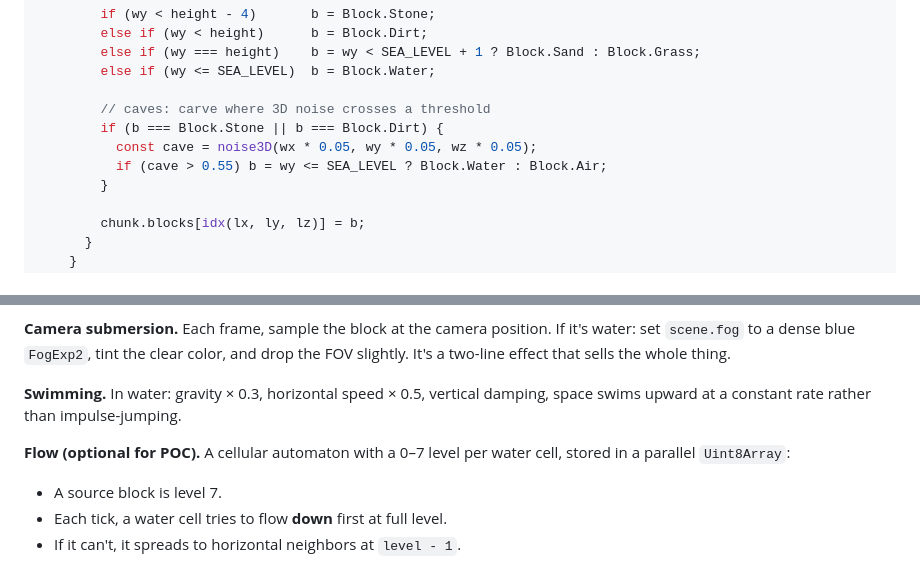
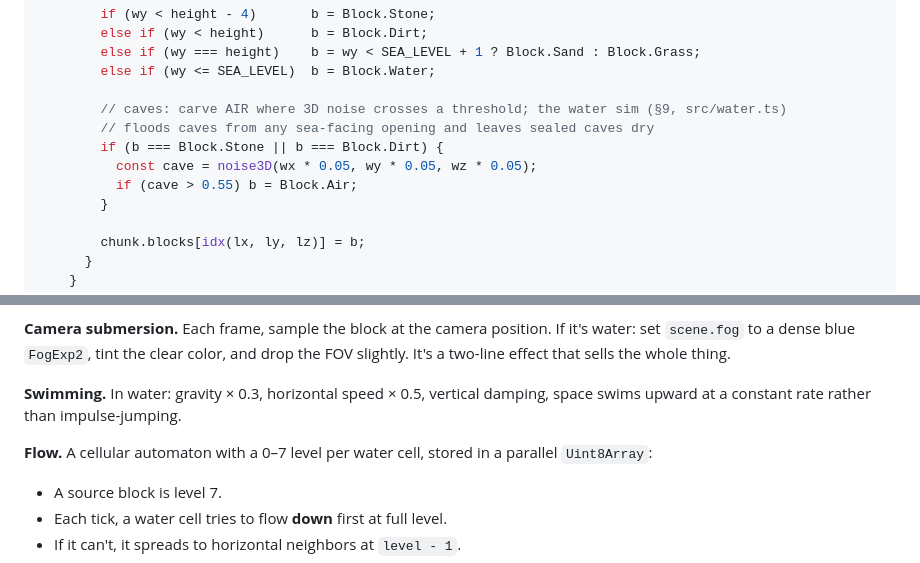
Before and after one commit to llupin4/block-world, a Markdown page: PROJECT.md, 2 parts joined by grey strips. Drawn GitHub-style.

Commit message:
docs: de-defer the water flow sim (now src/water.ts) and fix the cave pseudocode to carve air

```diff
--- a/PROJECT.md
+++ b/PROJECT.md
@@ -139,10 +139,11 @@ function generateChunk(chunk: Chunk, noise2D, noise3D) {
         else if (wy === height)    b = wy < SEA_LEVEL + 1 ? Block.Sand : Block.Grass;
         else if (wy <= SEA_LEVEL)  b = Block.Water;
 
-        // caves: carve where 3D noise crosses a threshold
+        // caves: carve AIR where 3D noise crosses a threshold; the water sim (§9, src/water.ts)
+        // floods caves from any sea-facing opening and leaves sealed caves dry
         if (b === Block.Stone || b === Block.Dirt) {
           const cave = noise3D(wx * 0.05, wy * 0.05, wz * 0.05);
-          if (cave > 0.55) b = wy <= SEA_LEVEL ? Block.Water : Block.Air;
+          if (cave > 0.55) b = Block.Air;
         }
 
         chunk.blocks[idx(lx, ly, lz)] = b;
@@ -409,7 +410,7 @@ Axis order matters — resolving Y separately is what gives you clean landing an
 
 **Swimming.** In water: gravity × 0.3, horizontal speed × 0.5, vertical damping, space swims upward at a constant rate rather than impulse-jumping.
 
-**Flow (optional for POC).** A cellular automaton with a 0–7 level per water cell, stored in a parallel `Uint8Array`:
+**Flow.** A cellular automaton with a 0–7 level per water cell, stored in a parallel `Uint8Array`:
 
 - A source block is level 7.
 - Each tick, a water cell tries to flow **down** first at full level.
```
Also changed, not shown: other parts of PROJECT.md (+1 -1 lines).
